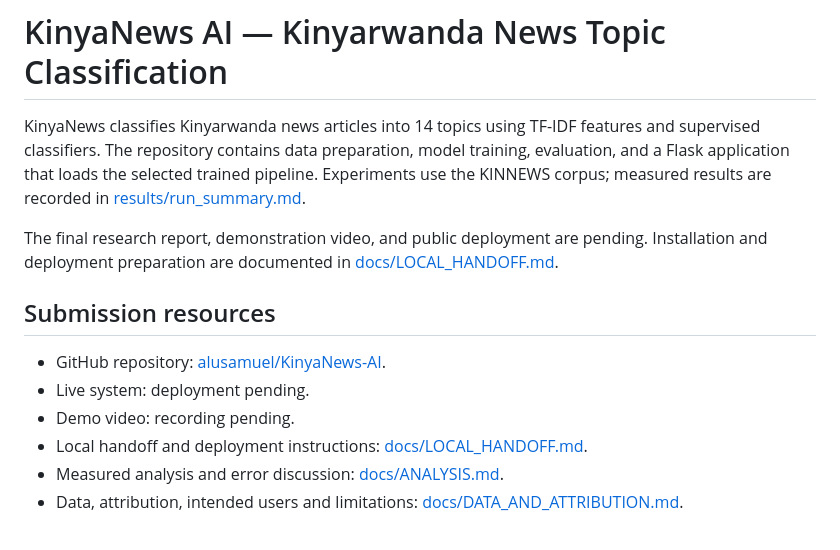
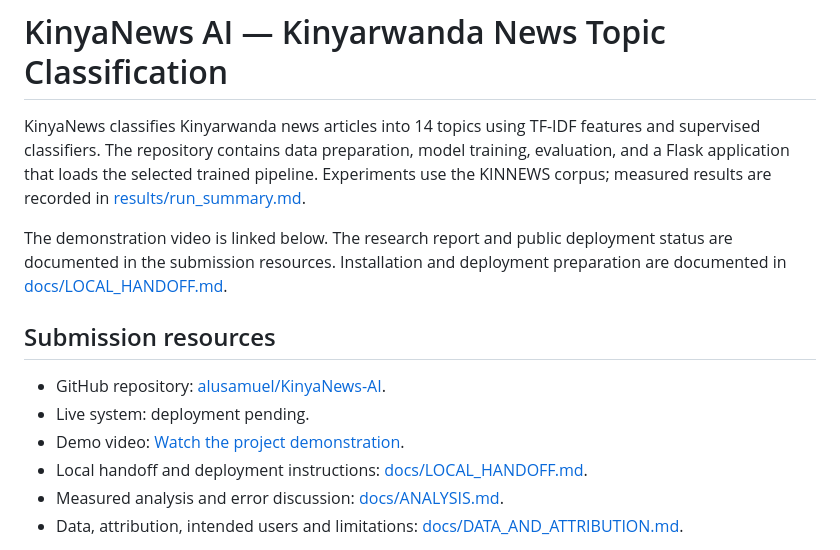
Before and after one commit to alusamuel/KinyaNews-AI, a Markdown page: README.md, the part around the change. Rendered like a GitHub page.

Commit message:
Add project demonstration video link to README

```diff
--- a/README.md
+++ b/README.md
@@ -2,13 +2,13 @@
 
 KinyaNews classifies Kinyarwanda news articles into 14 topics using TF-IDF features and supervised classifiers. The repository contains data preparation, model training, evaluation, and a Flask application that loads the selected trained pipeline. Experiments use the KINNEWS corpus; measured results are recorded in [results/run_summary.md](results/run_summary.md).
 
-The final research report, demonstration video, and public deployment are pending. Installation and deployment preparation are documented in [docs/LOCAL_HANDOFF.md](docs/LOCAL_HANDOFF.md).
+The demonstration video is linked below. The research report and public deployment status are documented in the submission resources. Installation and deployment preparation are documented in [docs/LOCAL_HANDOFF.md](docs/LOCAL_HANDOFF.md).
 
 ## Submission resources
 
 - GitHub repository: [alusamuel/KinyaNews-AI](https://github.com/alusamuel/KinyaNews-AI).
 - Live system: deployment pending.
-- Demo video: recording pending.
+- Demo video: [Watch the project demonstration](https://canva.link/hhol2d33m4wq1ui).
 - Local handoff and deployment instructions: [docs/LOCAL_HANDOFF.md](docs/LOCAL_HANDOFF.md).
 - Measured analysis and error discussion: [docs/ANALYSIS.md](docs/ANALYSIS.md).
 - Data, attribution, intended users and limitations: [docs/DATA_AND_ATTRIBUTION.md](docs/DATA_AND_ATTRIBUTION.md).
```
